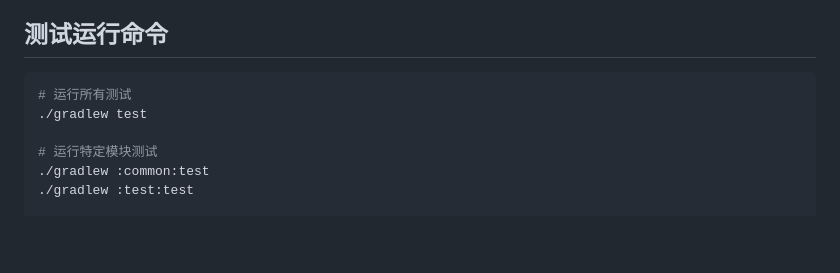
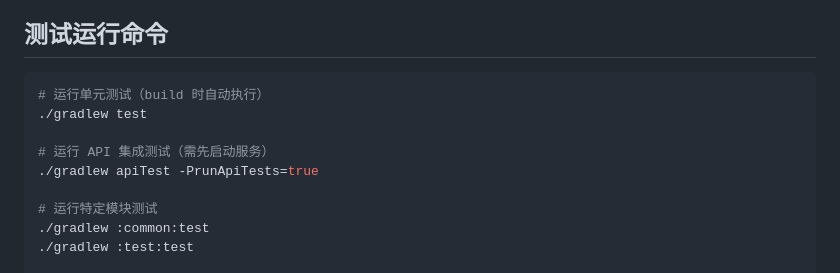
Before and after one commit to OctoberWithYou/af2, a Markdown page: 测试清单.md, the part around the change. Drawn GitHub-style; blank space fills up the shorter version.

Commit message:
[文档] 更新测试清单说明

````diff
--- a/测试清单.md
+++ b/测试清单.md
@@ -60,8 +60,11 @@
 ## 测试运行命令
 
 ```bash
-# 运行所有测试
+# 运行单元测试（build 时自动执行）
 ./gradlew test
+
+# 运行 API 集成测试（需先启动服务）
+./gradlew apiTest -PrunApiTests=true
 
 # 运行特定模块测试
 ./gradlew :common:test
````
